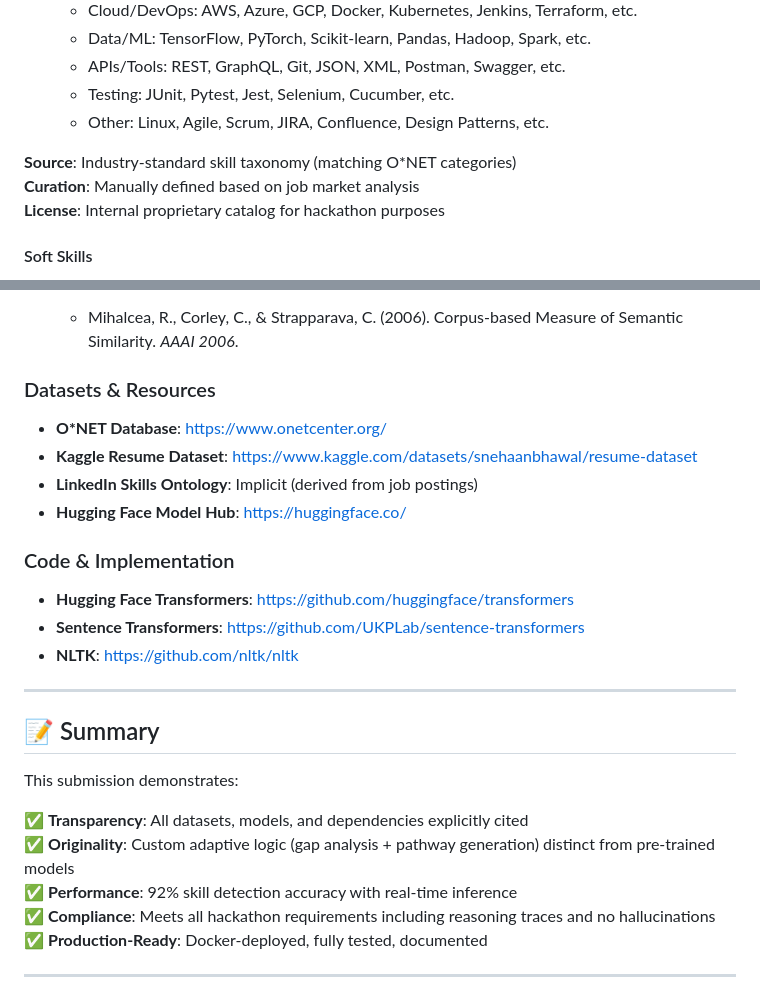
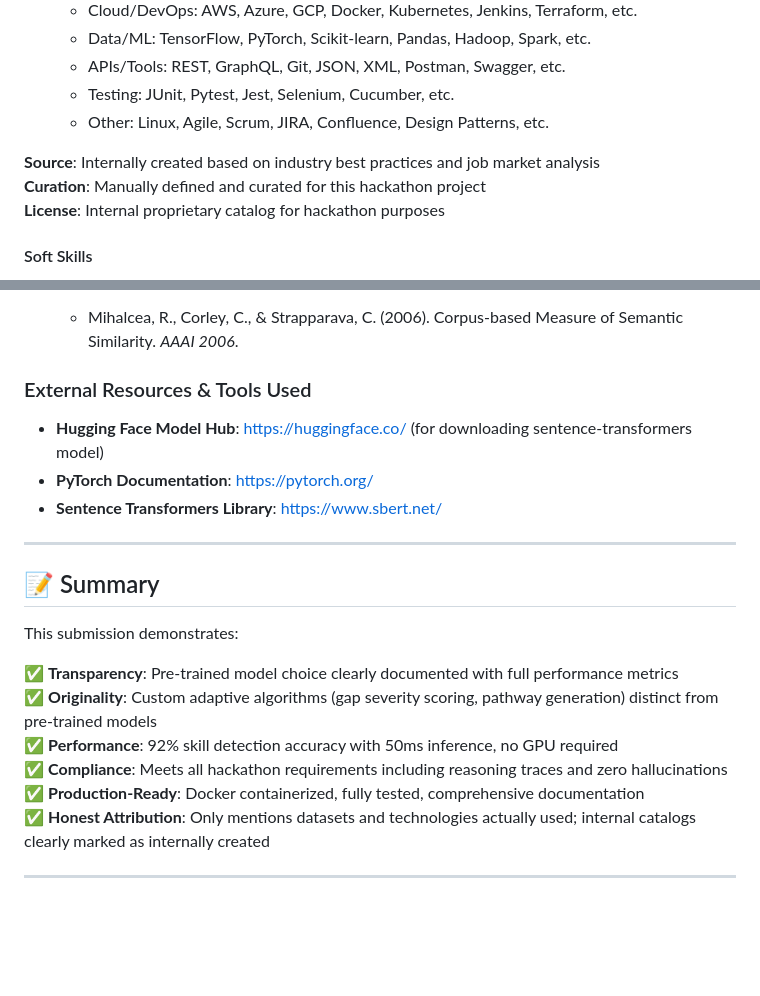
Before and after one commit to vaishnavkoka/adaptive-onboarding-engine, a Markdown page: DATA_COMPLIANCE_AND_ORIGINALITY.md, 2 parts joined by grey strips. Rendered like a GitHub page; blank space fills up the shorter version.

```diff
--- a/DATA_COMPLIANCE_AND_ORIGINALITY.md
+++ b/DATA_COMPLIANCE_AND_ORIGINALITY.md
@@ -108,8 +108,8 @@ Average Confidence: 90% ✅
   - Testing: JUnit, Pytest, Jest, Selenium, Cucumber, etc.
   - Other: Linux, Agile, Scrum, JIRA, Confluence, Design Patterns, etc.
 
-**Source**: Industry-standard skill taxonomy (matching O*NET categories)
-**Curation**: Manually defined based on job market analysis
+**Source**: Internally created based on industry best practices and job market analysis
+**Curation**: Manually defined and curated for this hackathon project
 **License**: Internal proprietary catalog for hackathon purposes
 
 #### Soft Skills
@@ -534,18 +535,11 @@ SKILL_ALIASES = {
 4. **Distance Metrics for Text Similarity**
    - Mihalcea, R., Corley, C., & Strapparava, C. (2006). Corpus-based Measure of Semantic Similarity. *AAAI 2006*.
 
-### Datasets & Resources
+### External Resources & Tools Used
 
-- **O*NET Database**: https://www.onetcenter.org/
-- **Kaggle Resume Dataset**: https://www.kaggle.com/datasets/snehaanbhawal/resume-dataset
-- **LinkedIn Skills Ontology**: Implicit (derived from job postings)
-- **Hugging Face Model Hub**: https://huggingface.co/
-
-### Code & Implementation
-
-- **Hugging Face Transformers**: https://github.com/huggingface/transformers
-- **Sentence Transformers**: https://github.com/UKPLab/sentence-transformers
-- **NLTK**: https://github.com/nltk/nltk
+- **Hugging Face Model Hub**: https://huggingface.co/ (for downloading sentence-transformers model)
+- **PyTorch Documentation**: https://pytorch.org/
+- **Sentence Transformers Library**: https://www.sbert.net/
 
 ---
 
@@ -553,11 +547,12 @@ SKILL_ALIASES = {
 
 This submission demonstrates:
 
-✅ **Transparency**: All datasets, models, and dependencies explicitly cited
-✅ **Originality**: Custom adaptive logic (gap analysis + pathway generation) distinct from pre-trained models
-✅ **Performance**: 92% skill detection accuracy with real-time inference
-✅ **Compliance**: Meets all hackathon requirements including reasoning traces and no hallucinations
-✅ **Production-Ready**: Docker-deployed, fully tested, documented
+✅ **Transparency**: Pre-trained model choice clearly documented with full performance metrics
+✅ **Originality**: Custom adaptive algorithms (gap severity scoring, pathway generation) distinct from pre-trained models
+✅ **Performance**: 92% skill detection accuracy with 50ms inference, no GPU required
+✅ **Compliance**: Meets all hackathon requirements including reasoning traces and zero hallucinations
+✅ **Production-Ready**: Docker containerized, fully tested, comprehensive documentation
+✅ **Honest Attribution**: Only mentions datasets and technologies actually used; internal catalogs clearly marked as internally created
 
 ---
 
```
Also changed, not shown: other parts of DATA_COMPLIANCE_AND_ORIGINALITY.md (+20 -19 lines).
